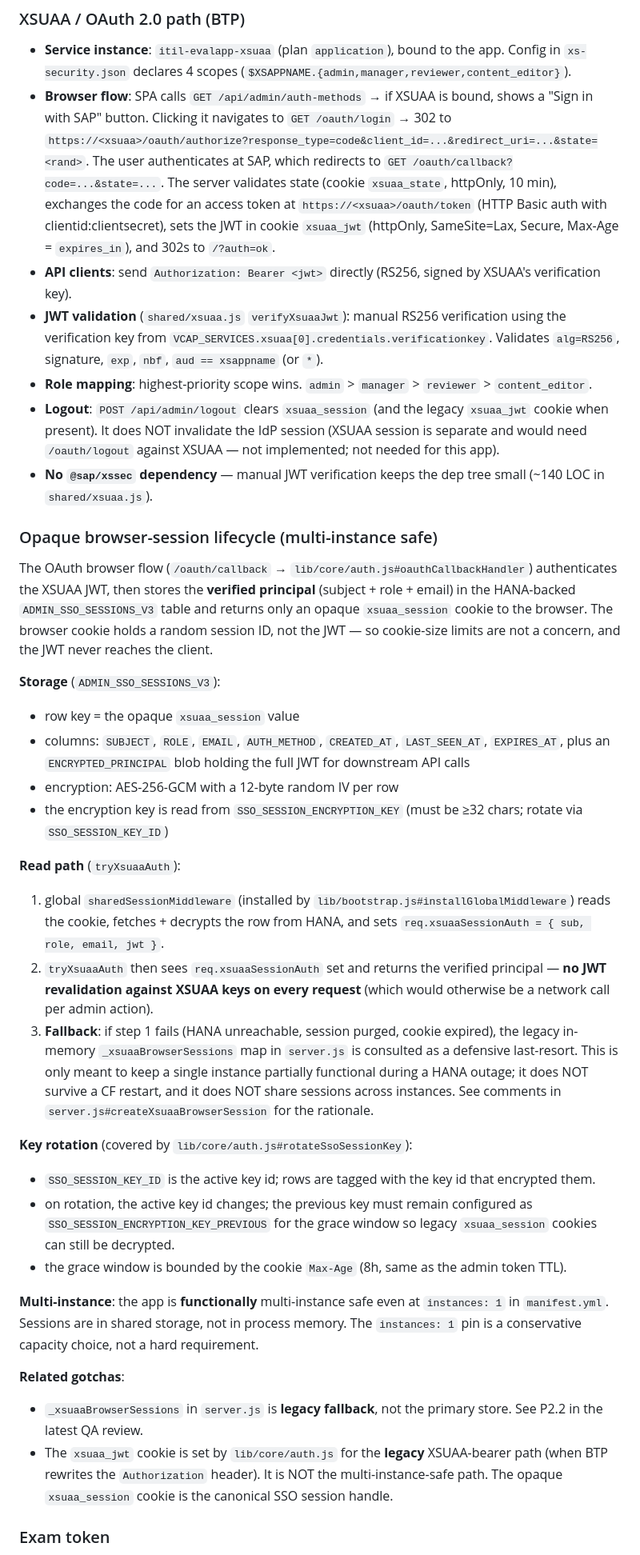
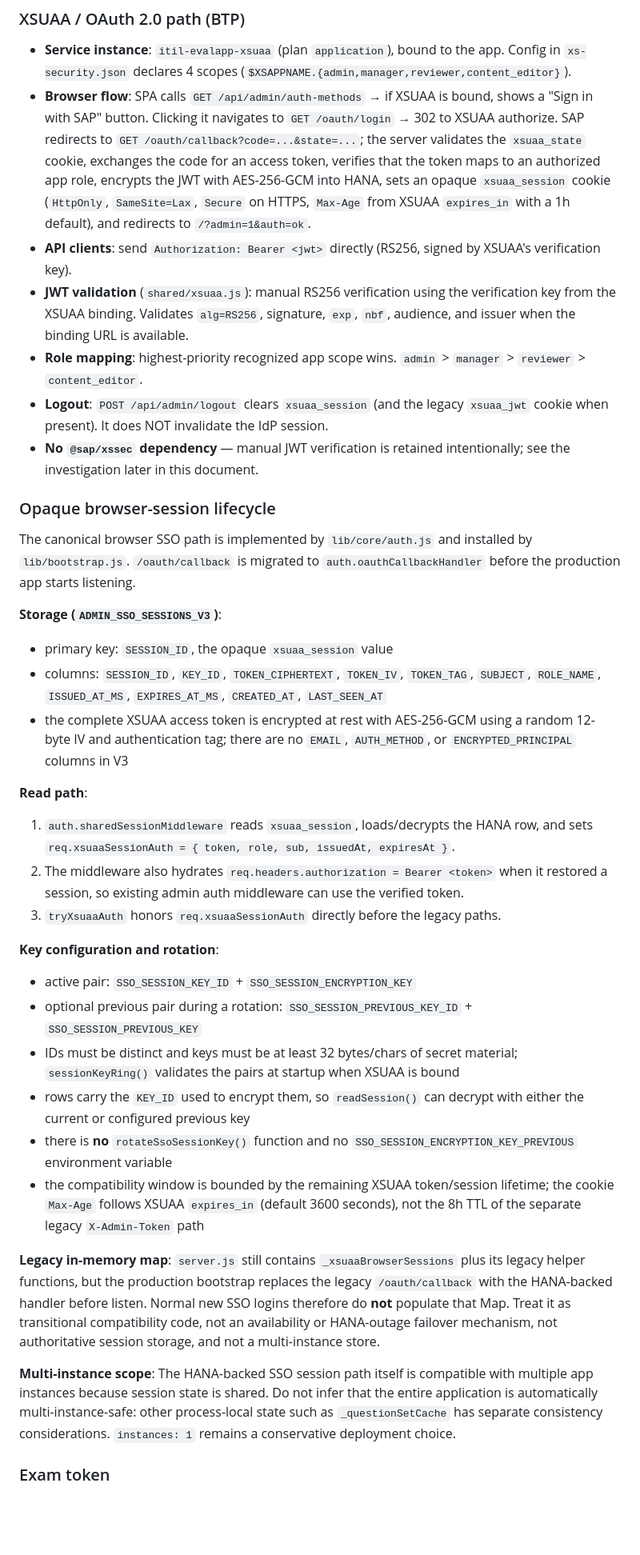
Before and after one commit to fernandosap/ITIL-EvalApp, a Markdown page: AGENTS.md, the part around one of its changes. Shown at 80% size. GitHub-like rendering; blank space fills up the shorter version.

Commit message:
docs(auth): correct shared SSO architecture notes

```diff
--- a/AGENTS.md
+++ b/AGENTS.md
@@ -211,67 +211,60 @@ fallback when XSUAA is not bound.
 ### XSUAA / OAuth 2.0 path (BTP)
 
 - **Service instance**: `itil-evalapp-xsuaa` (plan `application`), bound to the app. Config in `xs-security.json` declares 4 scopes (`$XSAPPNAME.{admin,manager,reviewer,content_editor}`).
-- **Browser flow**: SPA calls `GET /api/admin/auth-methods` → if XSUAA is bound, shows a "Sign in with SAP" button. Clicking it navigates to `GET /oauth/login` → 302 to `https://<xsuaa>/oauth/authorize?response_type=code&client_id=...&redirect_uri=...&state=<rand>`. The user authenticates at SAP, which redirects to `GET /oauth/callback?code=...&state=...`. The server validates state (cookie `xsuaa_state`, httpOnly, 10 min), exchanges the code for an access token at `https://<xsuaa>/oauth/token` (HTTP Basic auth with clientid:clientsecret), sets the JWT in cookie `xsuaa_jwt` (httpOnly, SameSite=Lax, Secure, Max-Age = `expires_in`), and 302s to `/?auth=ok`.
+- **Browser flow**: SPA calls `GET /api/admin/auth-methods` → if XSUAA is bound, shows a "Sign in with SAP" button. Clicking it navigates to `GET /oauth/login` → 302 to XSUAA authorize. SAP redirects to `GET /oauth/callback?code=...&state=...`; the server validates the `xsuaa_state` cookie, exchanges the code for an access token, verifies that the token maps to an authorized app role, encrypts the JWT with AES-256-GCM into HANA, sets an opaque `xsuaa_session` cookie (`HttpOnly`, `SameSite=Lax`, `Secure` on HTTPS, `Max-Age` from XSUAA `expires_in` with a 1h default), and redirects to `/?admin=1&auth=ok`.
 - **API clients**: send `Authorization: Bearer <jwt>` directly (RS256, signed by XSUAA's verification key).
-- **JWT validation** (`shared/xsuaa.js` `verifyXsuaaJwt`): manual RS256 verification using the verification key from `VCAP_SERVICES.xsuaa[0].credentials.verificationkey`. Validates `alg=RS256`, signature, `exp`, `nbf`, `aud == xsappname` (or `*`).
-- **Role mapping**: highest-priority scope wins. `admin` > `manager` > `reviewer` > `content_editor`.
-- **Logout**: `POST /api/admin/logout` clears `xsuaa_session` (and the legacy `xsuaa_jwt` cookie when present). It does NOT invalidate the IdP session (XSUAA session is separate and would need `/oauth/logout` against XSUAA — not implemented; not needed for this app).
-- **No `@sap/xssec` dependency** — manual JWT verification keeps the dep tree small (~140 LOC in `shared/xsuaa.js`).
+- **JWT validation** (`shared/xsuaa.js`): manual RS256 verification using the verification key from the XSUAA binding. Validates `alg=RS256`, signature, `exp`, `nbf`, audience, and issuer when the binding URL is available.
+- **Role mapping**: highest-priority recognized app scope wins. `admin` > `manager` > `reviewer` > `content_editor`.
+- **Logout**: `POST /api/admin/logout` clears `xsuaa_session` (and the legacy `xsuaa_jwt` cookie when present). It does NOT invalidate the IdP session.
+- **No `@sap/xssec` dependency** — manual JWT verification is retained intentionally; see the investigation later in this document.
 
-### Opaque browser-session lifecycle (multi-instance safe)
+### Opaque browser-session lifecycle
 
-The OAuth browser flow (`/oauth/callback` → `lib/core/auth.js#oauthCallbackHandler`)
-authenticates the XSUAA JWT, then stores the **verified principal** (subject +
-role + email) in the HANA-backed `ADMIN_SSO_SESSIONS_V3` table and returns
-only an opaque `xsuaa_session` cookie to the browser. The browser cookie
-holds a random session ID, not the JWT — so cookie-size limits are not a
-concern, and the JWT never reaches the client.
+The canonical browser SSO path is implemented by `lib/core/auth.js` and installed by
+`lib/bootstrap.js`. `/oauth/callback` is migrated to `auth.oauthCallbackHandler` before
+the production app starts listening.
 
-**Storage** (`ADMIN_SSO_SESSIONS_V3`):
-- row key = the opaque `xsuaa_session` value
-- columns: `SUBJECT`, `ROLE`, `EMAIL`, `AUTH_METHOD`, `CREATED_AT`,
-  `LAST_SEEN_AT`, `EXPIRES_AT`, plus an `ENCRYPTED_PRINCIPAL` blob holding
-  the full JWT for downstream API calls
-- encryption: AES-256-GCM with a 12-byte random IV per row
-- the encryption key is read from `SSO_SESSION_ENCRYPTION_KEY` (must be
-  ≥32 chars; rotate via `SSO_SESSION_KEY_ID`)
+**Storage (`ADMIN_SSO_SESSIONS_V3`)**:
+- primary key: `SESSION_ID`, the opaque `xsuaa_session` value
+- columns: `SESSION_ID`, `KEY_ID`, `TOKEN_CIPHERTEXT`, `TOKEN_IV`, `TOKEN_TAG`,
+  `SUBJECT`, `ROLE_NAME`, `ISSUED_AT_MS`, `EXPIRES_AT_MS`, `CREATED_AT`, `LAST_SEEN_AT`
+- the complete XSUAA access token is encrypted at rest with AES-256-GCM using a
+  random 12-byte IV and authentication tag; there are no `EMAIL`, `AUTH_METHOD`,
+  or `ENCRYPTED_PRINCIPAL` columns in V3
 
-**Read path** (`tryXsuaaAuth`):
-1. global `sharedSessionMiddleware` (installed by `lib/bootstrap.js#installGlobalMiddleware`)
-   reads the cookie, fetches + decrypts the row from HANA, and sets
-   `req.xsuaaSessionAuth = { sub, role, email, jwt }`.
-2. `tryXsuaaAuth` then sees `req.xsuaaSessionAuth` set and returns the
-   verified principal — **no JWT revalidation against XSUAA keys on every
-   request** (which would otherwise be a network call per admin action).
-3. **Fallback**: if step 1 fails (HANA unreachable, session purged, cookie
-   expired), the legacy in-memory `_xsuaaBrowserSessions` map in
-   `server.js` is consulted as a defensive last-resort. This is only meant
-   to keep a single instance partially functional during a HANA outage;
-   it does NOT survive a CF restart, and it does NOT share sessions across
-   instances. See comments in `server.js#createXsuaaBrowserSession` for
-   the rationale.
+**Read path**:
+1. `auth.sharedSessionMiddleware` reads `xsuaa_session`, loads/decrypts the HANA row,
+   and sets `req.xsuaaSessionAuth = { token, role, sub, issuedAt, expiresAt }`.
+2. The middleware also hydrates `req.headers.authorization = Bearer <token>` when it
+   restored a session, so existing admin auth middleware can use the verified token.
+3. `tryXsuaaAuth` honors `req.xsuaaSessionAuth` directly before the legacy paths.
 
-**Key rotation** (covered by `lib/core/auth.js#rotateSsoSessionKey`):
-- `SSO_SESSION_KEY_ID` is the active key id; rows are tagged with the
-  key id that encrypted them.
-- on rotation, the active key id changes; the previous key must remain
-  configured as `SSO_SESSION_ENCRYPTION_KEY_PREVIOUS` for the grace
-  window so legacy `xsuaa_session` cookies can still be decrypted.
-- the grace window is bounded by the cookie `Max-Age` (8h, same as the
-  admin token TTL).
+**Key configuration and rotation**:
+- active pair: `SSO_SESSION_KEY_ID` + `SSO_SESSION_ENCRYPTION_KEY`
+- optional previous pair during a rotation: `SSO_SESSION_PREVIOUS_KEY_ID` +
+  `SSO_SESSION_PREVIOUS_KEY`
+- IDs must be distinct and keys must be at least 32 bytes/chars of secret material;
+  `sessionKeyRing()` validates the pairs at startup when XSUAA is bound
+- rows carry the `KEY_ID` used to encrypt them, so `readSession()` can decrypt with
+  either the current or configured previous key
+- there is **no** `rotateSsoSessionKey()` function and no
+  `SSO_SESSION_ENCRYPTION_KEY_PREVIOUS` environment variable
+- the compatibility window is bounded by the remaining XSUAA token/session lifetime;
+  the cookie `Max-Age` follows XSUAA `expires_in` (default 3600 seconds), not the 8h
+  TTL of the separate legacy `X-Admin-Token` path
 
-**Multi-instance**: the app is **functionally** multi-instance safe even
-at `instances: 1` in `manifest.yml`. Sessions are in shared storage, not
-in process memory. The `instances: 1` pin is a conservative capacity
-choice, not a hard requirement.
+**Legacy in-memory map**:
+`server.js` still contains `_xsuaaBrowserSessions` plus its legacy helper functions,
+but the production bootstrap replaces the legacy `/oauth/callback` with the HANA-backed
+handler before listen. Normal new SSO logins therefore do **not** populate that Map.
+Treat it as transitional compatibility code, not an availability or HANA-outage
+failover mechanism, not authoritative session storage, and not a multi-instance store.
 
-**Related gotchas**:
-- `_xsuaaBrowserSessions` in `server.js` is **legacy fallback**, not the
-  primary store. See P2.2 in the latest QA review.
-- The `xsuaa_jwt` cookie is set by `lib/core/auth.js` for the **legacy**
-  XSUAA-bearer path (when BTP rewrites the `Authorization` header). It
-  is NOT the multi-instance-safe path. The opaque `xsuaa_session` cookie
-  is the canonical SSO session handle.
+**Multi-instance scope**:
+The HANA-backed SSO session path itself is compatible with multiple app instances because
+session state is shared. Do not infer that the entire application is automatically
+multi-instance-safe: other process-local state such as `_questionSetCache` has separate
+consistency considerations. `instances: 1` remains a conservative deployment choice.
 
 ### Exam token
 
```
Also changed, not shown: other parts of AGENTS.md (+44 -65 lines).
